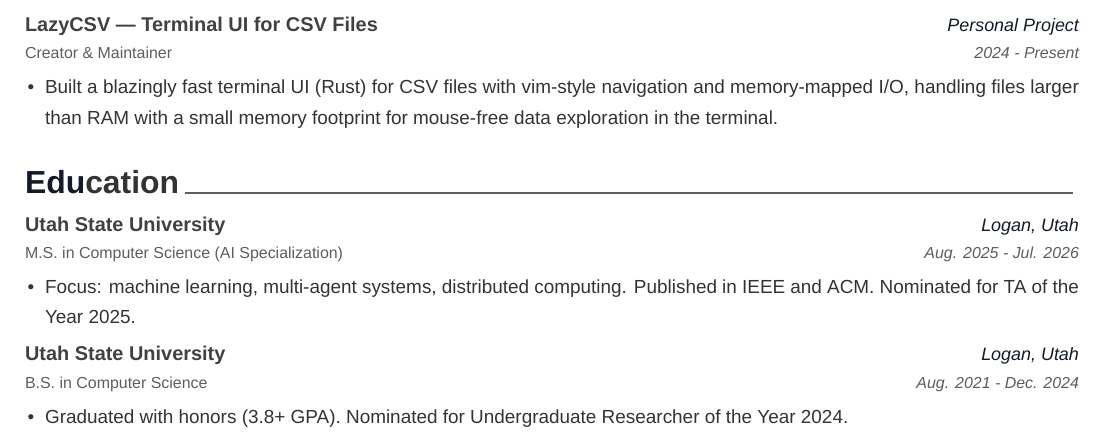
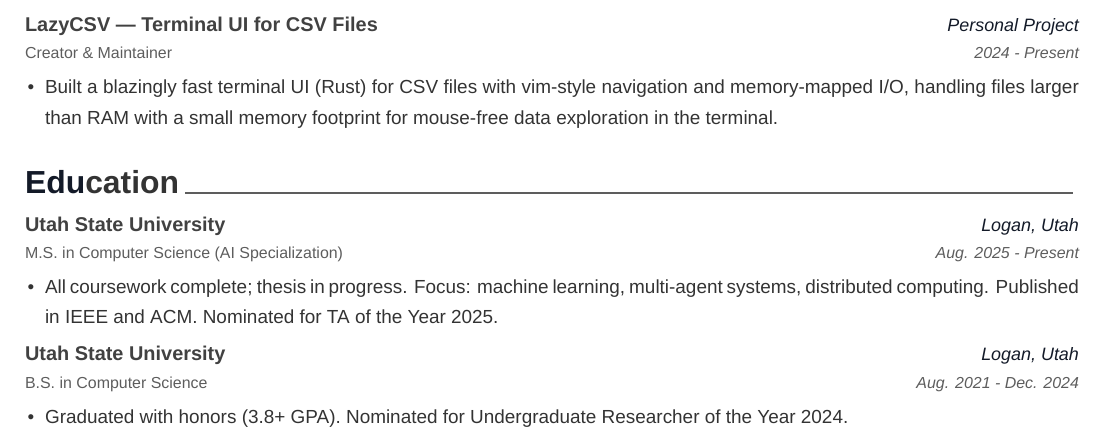
Before and after one commit to funkybooboo/resume, a LaTeX CV (resume.tex): part of page 3 of 3, cut so that both start at the same text. Compiled offline with XeLaTeX.

Commit message:
Resume: M.S. education entry truthful -- coursework complete, thesis in progress (Aug 2025 - Present); rebuild PDF

```diff
--- a/resume.tex
+++ b/resume.tex
@@ -220,10 +220,10 @@ Software Engineer II at Progress Software building the query engine that runs th
     {M.S. in Computer Science (AI Specialization)}
     {Utah State University}
     {Logan, Utah}
-    {Aug. 2025 - Jul. 2026}
+    {Aug. 2025 - Present}
     {
       \begin{cvitems}
-        \item {Focus: machine learning, multi-agent systems, distributed computing. Published in IEEE and ACM. Nominated for TA of the Year 2025.}
+        \item {All coursework complete; thesis in progress. Focus: machine learning, multi-agent systems, distributed computing. Published in IEEE and ACM. Nominated for TA of the Year 2025.}
       \end{cvitems}
     }
 
```
Also changed, not shown: resume.pdf.
